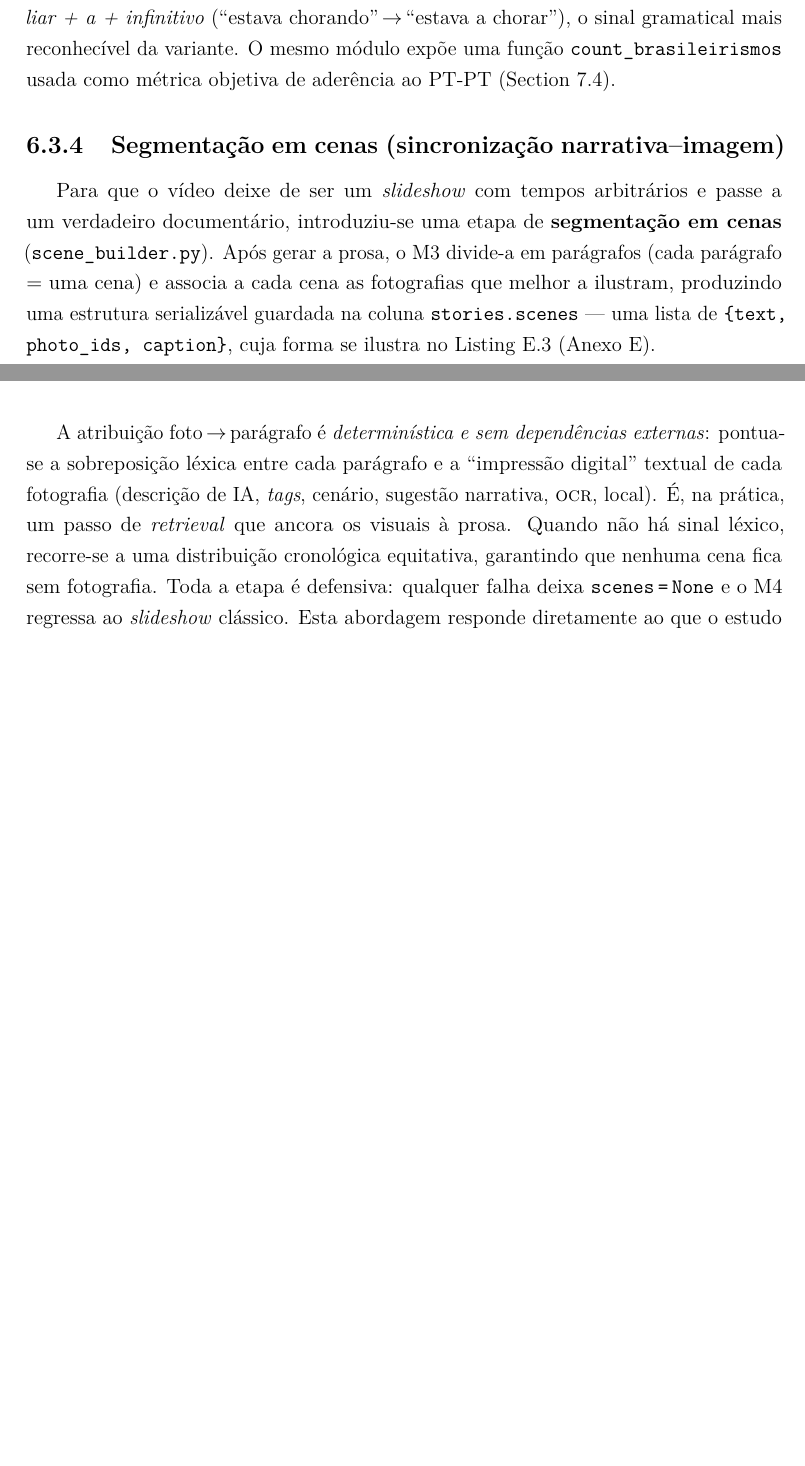
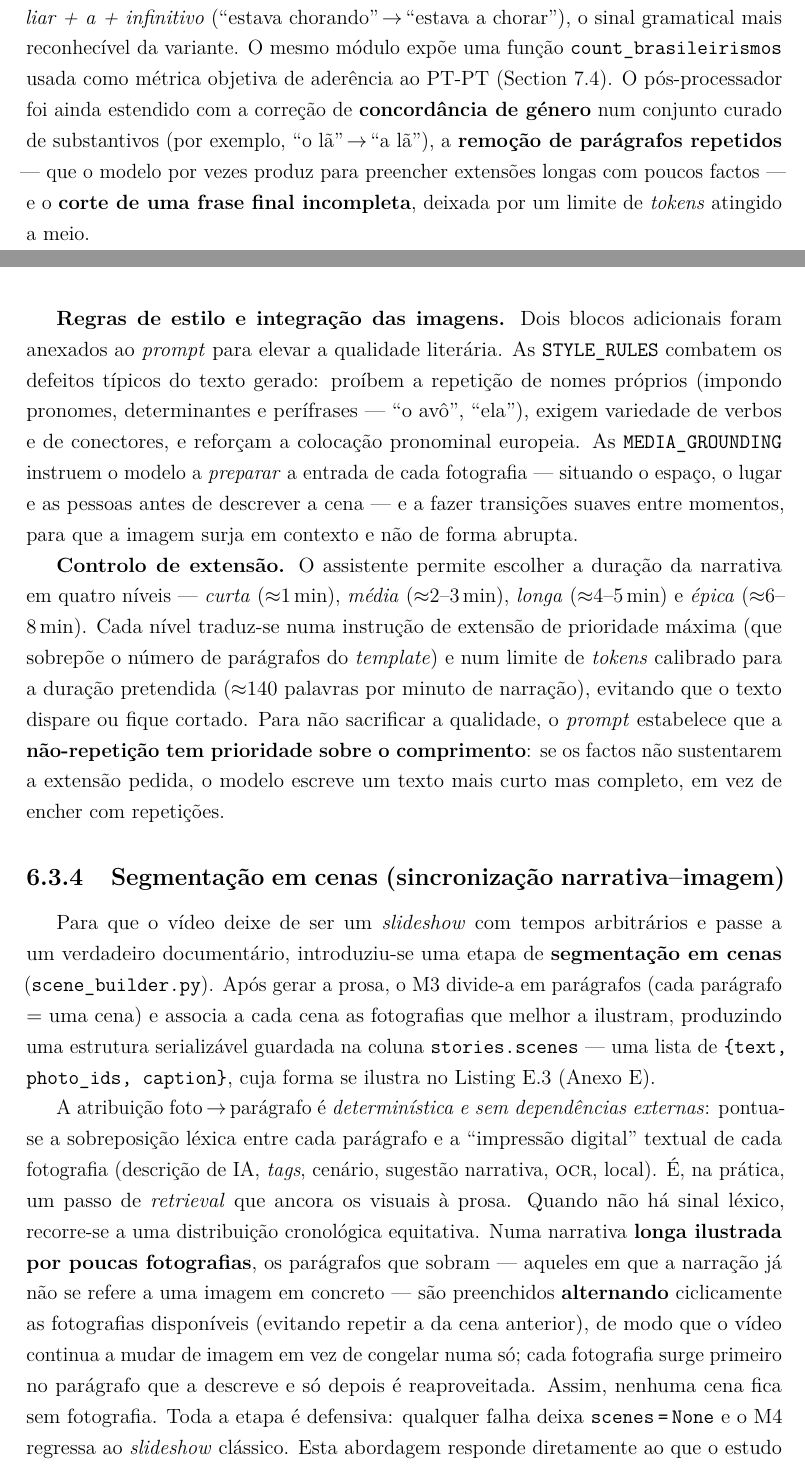
Before and after one commit to Diogozalao/family-stories, a LaTeX document (Projetos/main.tex, which reads Projetos/cap6_implementacao.tex): two parts of pages 43 and 44 of 71 before the commit and two parts of pages 43 and 44 of 72 after it, joined at a grey line, cut so that both start at the same text, the shorter picture padded with empty space. Compiled offline with pdfLaTeX.

Commit message:
Atualizar tudo

```diff
--- a/Projetos/cap6_implementacao.tex
+++ b/Projetos/cap6_implementacao.tex
@@ -235,7 +238,35 @@ e a conversão da construção \emph{auxiliar~+~gerúndio} para
 \emph{auxiliar~+~a~+~infinitivo} (``estava chorando''\,$\rightarrow$\,``estava a
 chorar''), o sinal gramatical mais reconhecível da variante. O mesmo
 módulo expõe uma função \texttt{count\_brasileirismos} usada como métrica
-objetiva de aderência ao PT-PT (\Cref{sec:qualidade}).
+objetiva de aderência ao PT-PT (\Cref{sec:qualidade}). O pós-processador foi
+ainda estendido com a correção de \textbf{concordância de género} num conjunto
+curado de substantivos (por exemplo, ``o~lã''\,$\rightarrow$\,``a~lã''), a
+\textbf{remoção de parágrafos repetidos} --- que o modelo por vezes produz
+para preencher extensões longas com poucos factos --- e o \textbf{corte de uma
+frase final incompleta}, deixada por um limite de \emph{tokens} atingido a
+meio.
+
+\textbf{Regras de estilo e integração das imagens.} Dois blocos adicionais
+foram anexados ao \emph{prompt} para elevar a qualidade literária. As
+\texttt{STYLE\_RULES} combatem os defeitos típicos do texto gerado: proíbem a
+repetição de nomes próprios (impondo pronomes, determinantes e perífrases ---
+``o avô'', ``ela''), exigem variedade de verbos e de conectores, e reforçam a
+colocação pronominal europeia. As \texttt{MEDIA\_GROUNDING} instruem o modelo
+a \emph{preparar} a entrada de cada fotografia --- situando o espaço, o lugar
+e as pessoas antes de descrever a cena --- e a fazer transições suaves entre
+momentos, para que a imagem surja em contexto e não de forma abrupta.
+
+\textbf{Controlo de extensão.} O assistente permite escolher a duração da
+narrativa em quatro níveis --- \emph{curta} ($\approx$1\,min), \emph{média}
+($\approx$2--3\,min), \emph{longa} ($\approx$4--5\,min) e \emph{épica}
+($\approx$6--8\,min). Cada nível traduz-se numa instrução de extensão de
+prioridade máxima (que sobrepõe o número de parágrafos do \emph{template}) e
+num limite de \emph{tokens} calibrado para a duração pretendida
+($\approx$140~palavras por minuto de narração), evitando que o texto dispare
+ou fique cortado. Para não sacrificar a qualidade, o \emph{prompt} estabelece
+que a \textbf{não-repetição tem prioridade sobre o comprimento}: se os factos
+não sustentarem a extensão pedida, o modelo escreve um texto mais curto mas
+completo, em vez de encher com repetições.
 
 \subsection{Segmentação em cenas (sincronização narrativa--imagem)}
 \label{sub:cenas}
@@ -255,9 +286,15 @@ parágrafo e a ``impressão digital'' textual de cada fotografia (descrição
 de IA, \emph{tags}, cenário, sugestão narrativa, \textsc{ocr}, local). É,
 na prática, um passo de \emph{retrieval} que ancora os visuais à prosa.
 Quando não há sinal léxico, recorre-se a uma distribuição cronológica
-equitativa, garantindo que nenhuma cena fica sem fotografia. Toda a etapa
-é defensiva: qualquer falha deixa \texttt{scenes\,=\,None} e o M4 regressa
-ao \emph{slideshow} clássico. Esta abordagem responde diretamente ao que o
+equitativa. Numa narrativa \textbf{longa ilustrada por poucas fotografias},
+os parágrafos que sobram --- aqueles em que a narração já não se refere a
+uma imagem em concreto --- são preenchidos \textbf{alternando} ciclicamente
+as fotografias disponíveis (evitando repetir a da cena anterior), de modo
+que o vídeo continua a mudar de imagem em vez de congelar numa só; cada
+fotografia surge primeiro no parágrafo que a descreve e só depois é
+reaproveitada. Assim, nenhuma cena fica sem fotografia. Toda a etapa é
+defensiva: qualquer falha deixa \texttt{scenes\,=\,None} e o M4 regressa ao
+\emph{slideshow} clássico. Esta abordagem responde diretamente ao que o
 estudo inicial identificou como o desafio técnico central do M4
 (\Cref{sub:geracao_video}): cada fotografia visível exatamente durante a
 sua narração.
```
Also changed, not shown: Projetos/IMAGENS_NECESSARIAS.md (+10 -0 lines), Projetos/cap4_requisitos.tex (+1 -1 lines), Projetos/cap7_testes_validacao.tex (+11 -3 lines), Projetos/cap6_implementacao.tex (24 more changed lines), 2 other files.
